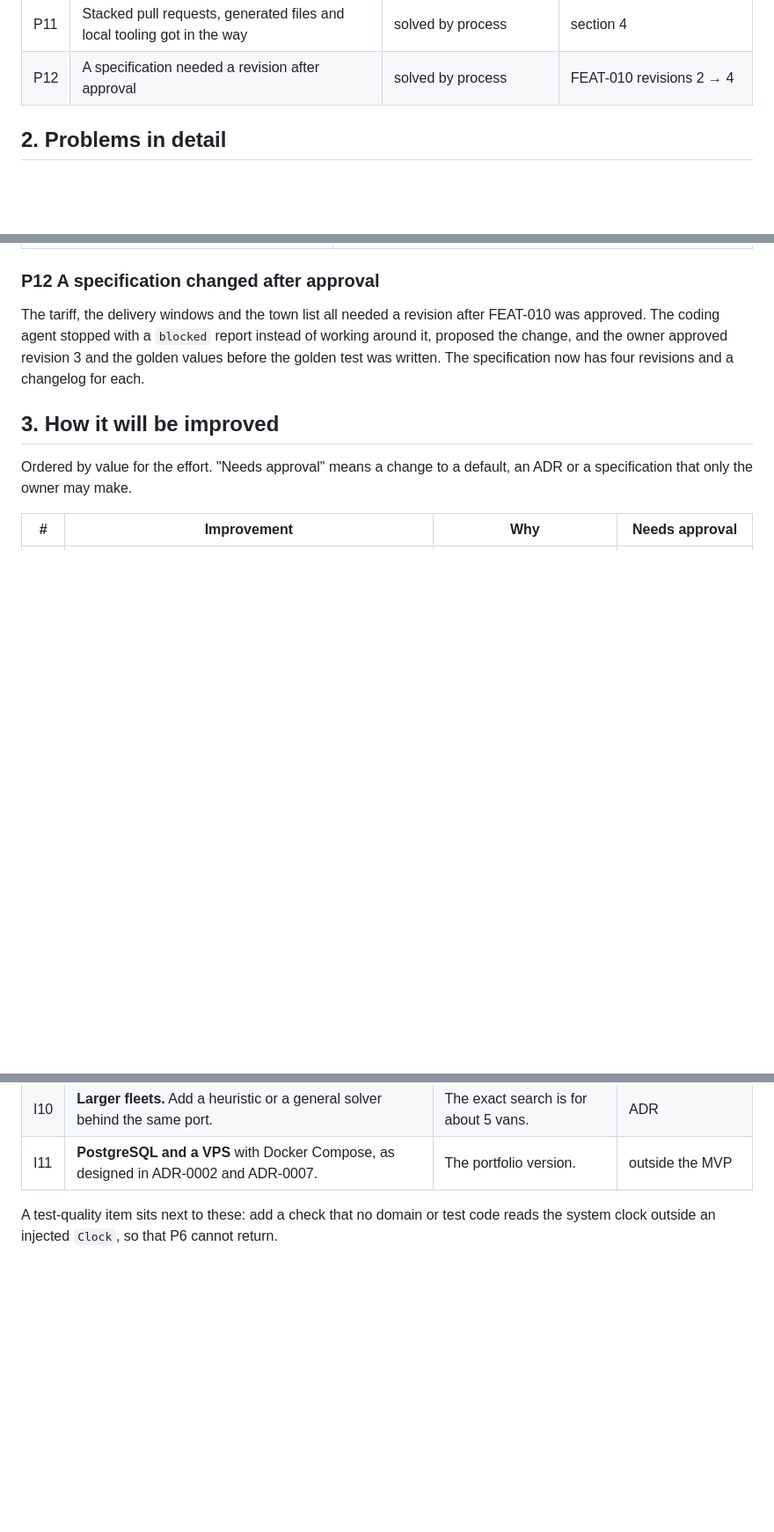
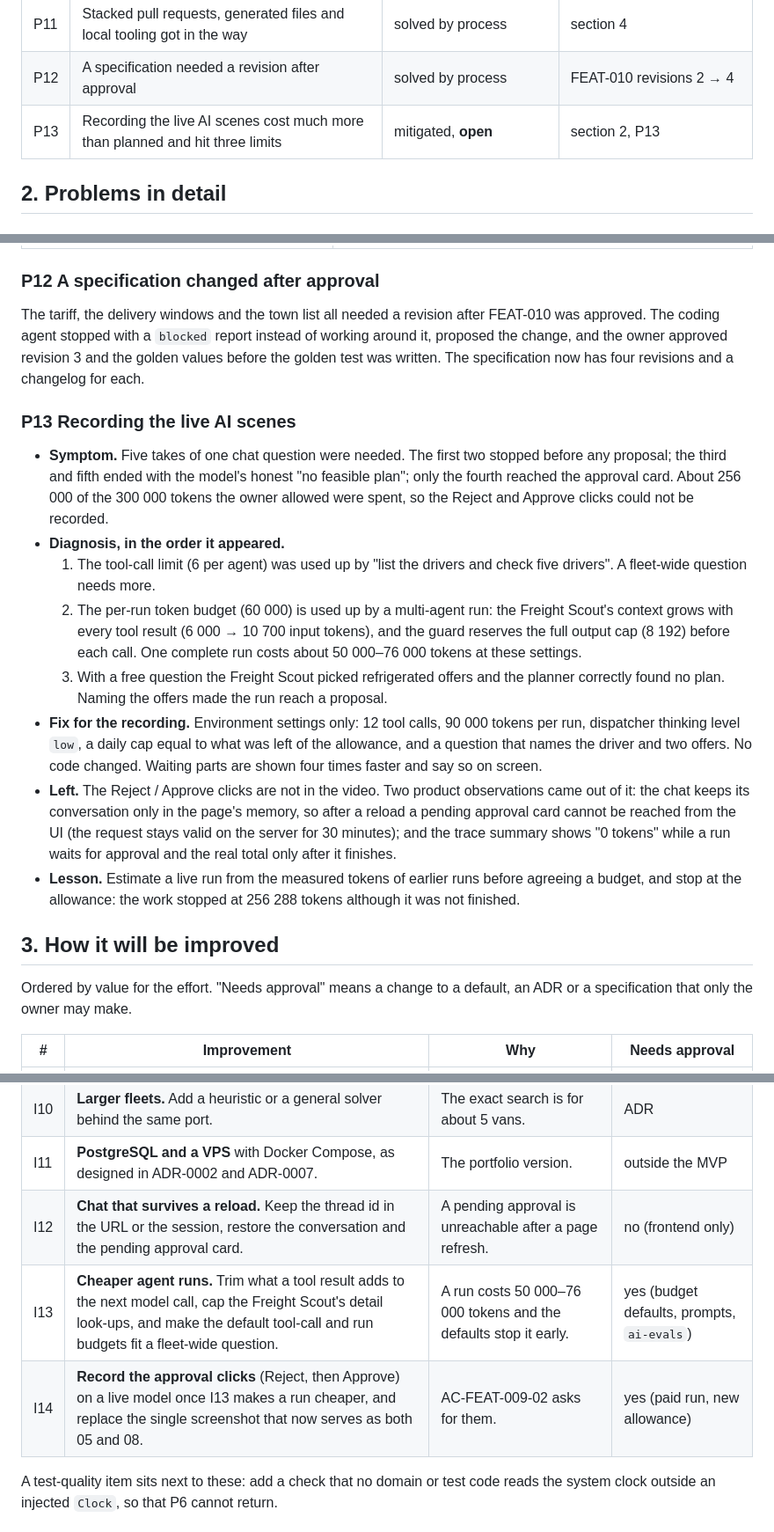
Before and after one commit to IgorK834/AI_Dispatcher, a Markdown page: docs/development-log.md, 3 parts joined by grey strips. Shown at 88% size. Drawn GitHub-style; blank space fills up the shorter version.

```diff
--- a/docs/development-log.md
+++ b/docs/development-log.md
@@ -24,6 +24,7 @@ Status words: **solved** (fixed and tested), **mitigated** (better, a limit rema
 | P10 | Live agents skipped required lookups; one paid campaign nearly used its whole budget | solved by process | `evals/README.md` |
 | P11 | Stacked pull requests, generated files and local tooling got in the way | solved by process | section 4 |
 | P12 | A specification needed a revision after approval | solved by process | FEAT-010 revisions 2 → 4 |
+| P13 | Recording the live AI scenes cost much more than planned and hit three limits | mitigated, **open** | section 2, P13 |
 
 ## 2. Problems in detail
 
@@ -100,6 +101,17 @@ The first live measurement of the agents showed skipped lookups, so two prompts
 
 The tariff, the delivery windows and the town list all needed a revision after FEAT-010 was approved. The coding agent stopped with a `blocked` report instead of working around it, proposed the change, and the owner approved revision 3 and the golden values before the golden test was written. The specification now has four revisions and a changelog for each.
 
+### P13 Recording the live AI scenes
+
+- **Symptom.** Five takes of one chat question were needed. The first two stopped before any proposal; the third and fifth ended with the model's honest "no feasible plan"; only the fourth reached the approval card. About 256 000 of the 300 000 tokens the owner allowed were spent, so the Reject and Approve clicks could not be recorded.
+- **Diagnosis, in the order it appeared.**
+  1. The tool-call limit (6 per agent) was used up by "list the drivers and check five drivers". A fleet-wide question needs more.
+  2. The per-run token budget (60 000) is used up by a multi-agent run: the Freight Scout's context grows with every tool result (6 000 → 10 700 input tokens), and the guard reserves the full output cap (8 192) before each call. One complete run costs about 50 000–76 000 tokens at these settings.
+  3. With a free question the Freight Scout picked refrigerated offers and the planner correctly found no plan. Naming the offers made the run reach a proposal.
+- **Fix for the recording.** Environment settings only: 12 tool calls, 90 000 tokens per run, dispatcher thinking level `low`, a daily cap equal to what was left of the allowance, and a question that names the driver and two offers. No code changed. Waiting parts are shown four times faster and say so on screen.
+- **Left.** The Reject / Approve clicks are not in the video. Two product observations came out of it: the chat keeps its conversation only in the page's memory, so after a reload a pending approval card cannot be reached from the UI (the request stays valid on the server for 30 minutes); and the trace summary shows "0 tokens" while a run waits for approval and the real total only after it finishes.
+- **Lesson.** Estimate a live run from the measured tokens of earlier runs before agreeing a budget, and stop at the allowance: the work stopped at 256 288 tokens although it was not finished.
+
 ## 3. How it will be improved
 
 Ordered by value for the effort. "Needs approval" means a change to a default, an ADR or a specification that only the owner may make.
@@ -117,6 +129,9 @@ Ordered by value for the effort. "Needs approval" means a change to a default, a
 | I9 | **Loading order and 2D pallet placement.** Today loading order is not modelled for curtain-siders. | More realistic capacity. | yes (P2 in the MVP boundaries) |
 | I10 | **Larger fleets.** Add a heuristic or a general solver behind the same port. | The exact search is for about 5 vans. | ADR |
 | I11 | **PostgreSQL and a VPS** with Docker Compose, as designed in ADR-0002 and ADR-0007. | The portfolio version. | outside the MVP |
+| I12 | **Chat that survives a reload.** Keep the thread id in the URL or the session, restore the conversation and the pending approval card. | A pending approval is unreachable after a page refresh. | no (frontend only) |
+| I13 | **Cheaper agent runs.** Trim what a tool result adds to the next model call, cap the Freight Scout's detail look-ups, and make the default tool-call and run budgets fit a fleet-wide question. | A run costs 50 000–76 000 tokens and the defaults stop it early. | yes (budget defaults, prompts, `ai-evals`) |
+| I14 | **Record the approval clicks** (Reject, then Approve) on a live model once I13 makes a run cheaper, and replace the single screenshot that now serves as both 05 and 08. | AC-FEAT-009-02 asks for them. | yes (paid run, new allowance) |
 
 A test-quality item sits next to these: add a check that no domain or test code reads the system clock outside an injected `Clock`, so that P6 cannot return.
 
```
Also changed, not shown: README.md (+11 -4 lines), docs/media/screenshots/05-ai-dispatcher-trace.png (added), docs/media/screenshots/08-approval-card.png (added), 2 other files.
